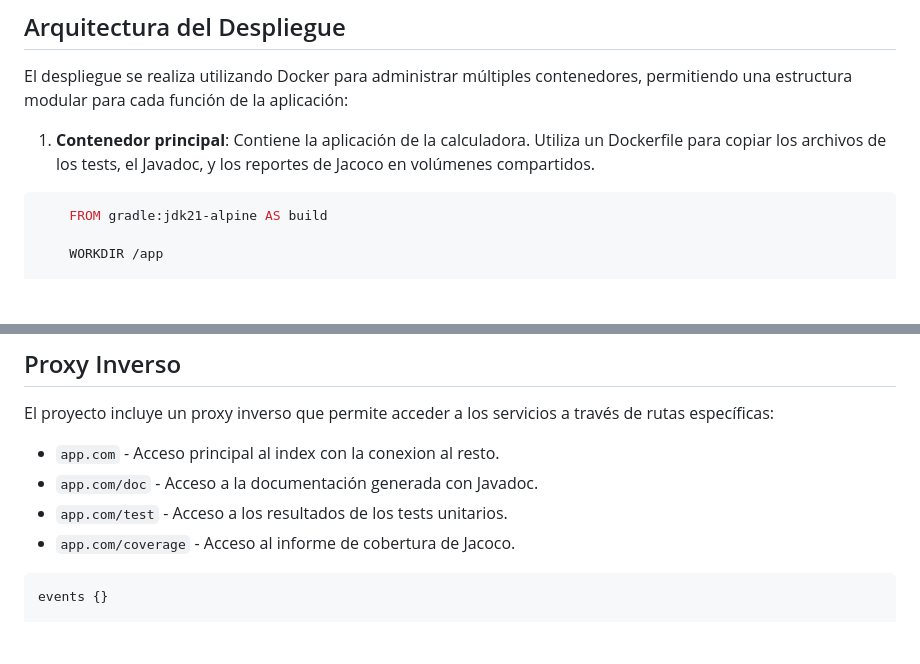
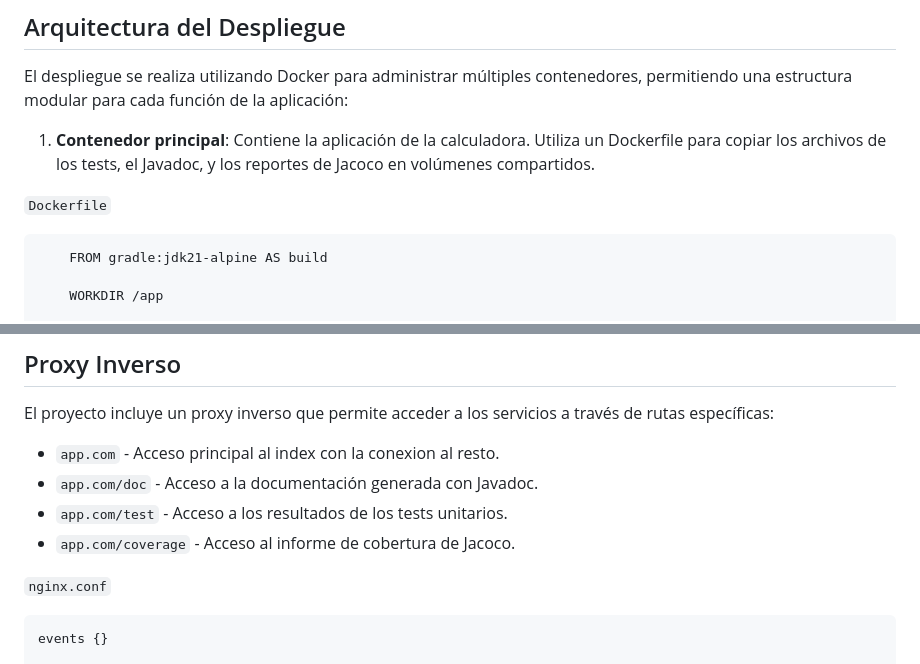
Before and after one commit to 13elhadri/Practica04-DesplieguePro, a Markdown page: README.MD, 2 parts joined by grey strips. GitHub-like rendering; blank space fills up the shorter version.

Commit message:
actualizando readme

````diff
--- a/README.MD
+++ b/README.MD
@@ -12,8 +12,9 @@ El despliegue se realiza utilizando Docker para administrar múltiples contenedo
 
 1. **Contenedor principal**: Contiene la aplicación de la calculadora. Utiliza un Dockerfile para copiar los archivos de los tests, el Javadoc, y los reportes de Jacoco en volúmenes compartidos.
 
+`Dockerfile`
 
-```dockerfile
+```
     FROM gradle:jdk21-alpine AS build
 
     WORKDIR /app
@@ -143,7 +146,9 @@ El proyecto incluye un proxy inverso que permite acceder a los servicios a trav
 - `app.com/test` - Acceso a los resultados de los tests unitarios.
 - `app.com/coverage` - Acceso al informe de cobertura de Jacoco.
 
-```nginx
+`nginx.conf`
+
+```
 events {}
 
 http {
````
Also changed, not shown: other parts of README.MD (+3 -1 lines).
